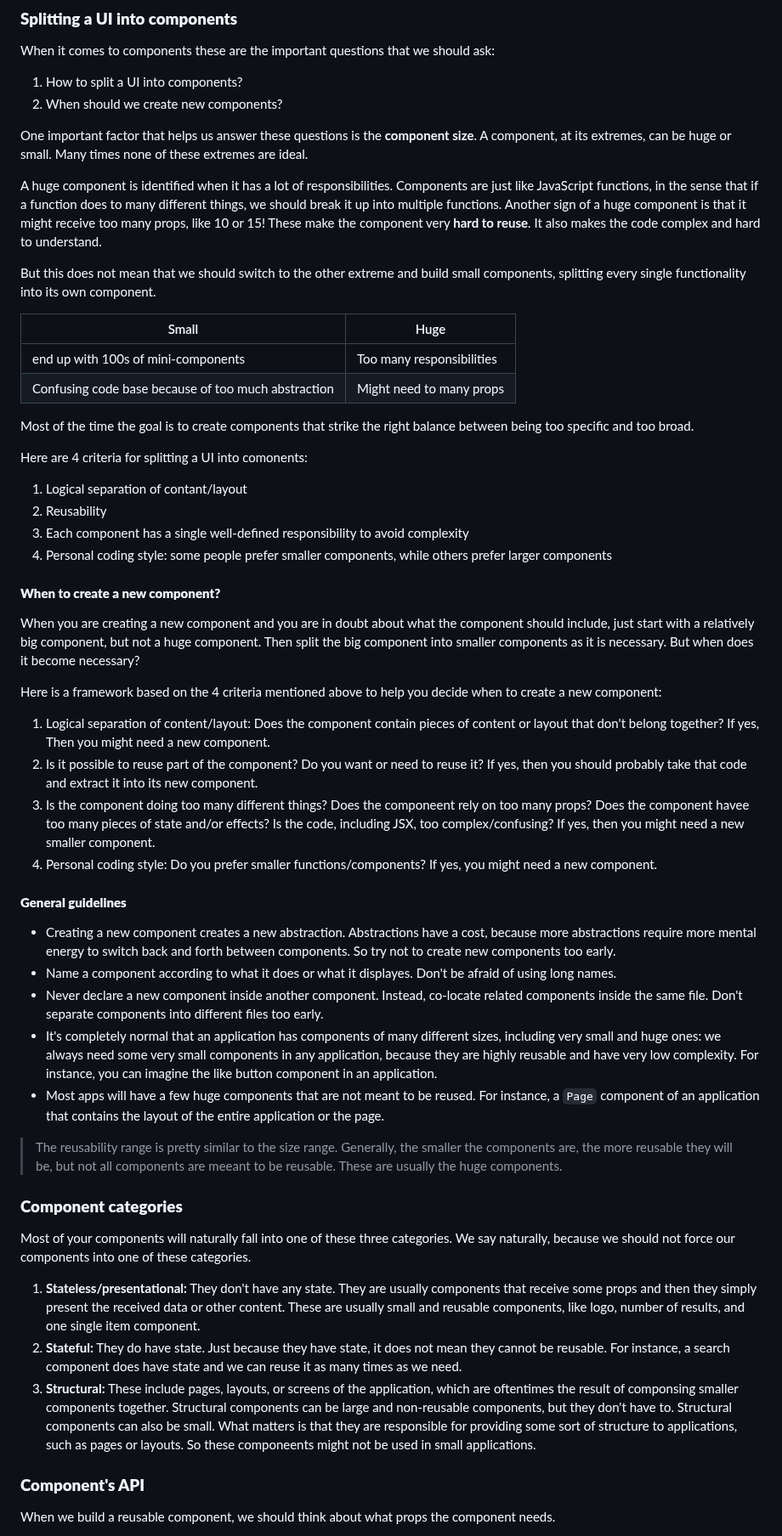
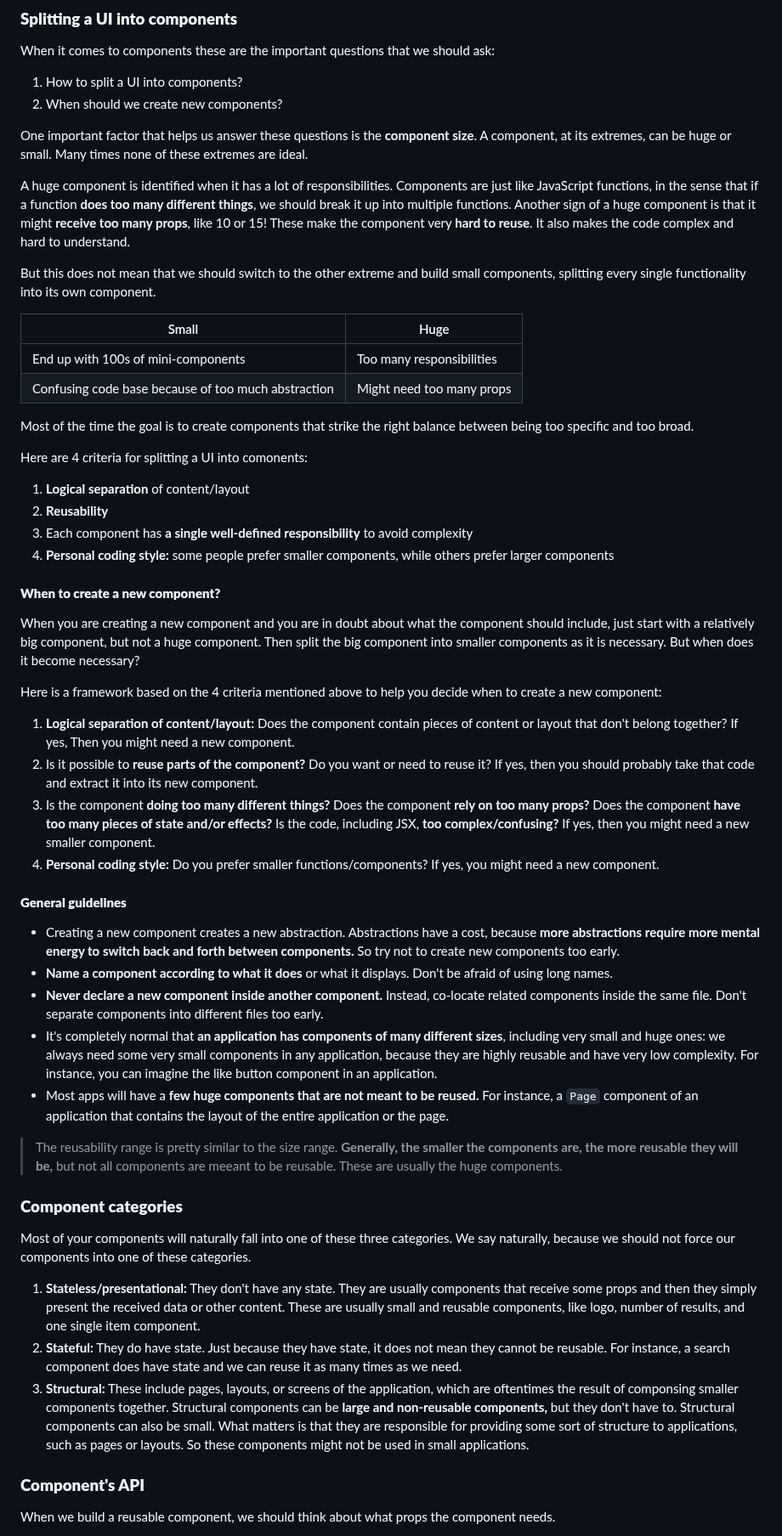
Before and after one commit to omidarmat/webDevNotes, a Markdown page: react/react.md, the part around one of its changes. Shown at 85% size. Rendered like a GitHub page.

Commit message:
fix typos

```diff
--- a/react/react.md
+++ b/react/react.md
@@ -1988,23 +1988,23 @@ When it comes to components these are the important questions that we should ask
 
 One important factor that helps us answer these questions is the **component size**. A component, at its extremes, can be huge or small. Many times none of these extremes are ideal.
 
-A huge component is identified when it has a lot of responsibilities. Components are just like JavaScript functions, in the sense that if a function does to many different things, we should break it up into multiple functions. Another sign of a huge component is that it might receive too many props, like 10 or 15! These make the component very **hard to reuse**. It also makes the code complex and hard to understand.
+A huge component is identified when it has a lot of responsibilities. Components are just like JavaScript functions, in the sense that if a function **does too many different things**, we should break it up into multiple functions. Another sign of a huge component is that it might **receive too many props**, like 10 or 15! These make the component very **hard to reuse**. It also makes the code complex and hard to understand.
 
 But this does not mean that we should switch to the other extreme and build small components, splitting every single functionality into its own component.
 
 | Small                                               | Huge                      |
 | --------------------------------------------------- | ------------------------- |
-| end up with 100s of mini-components                 | Too many responsibilities |
-| Confusing code base because of too much abstraction | Might need to many props  |
+| End up with 100s of mini-components                 | Too many responsibilities |
+| Confusing code base because of too much abstraction | Might need too many props |
 
 Most of the time the goal is to create components that strike the right balance between being too specific and too broad.
 
 Here are 4 criteria for splitting a UI into comonents:
 
-1. Logical separation of contant/layout
-2. Reusability
-3. Each component has a single well-defined responsibility to avoid complexity
-4. Personal coding style: some people prefer smaller components, while others prefer larger components
+1. **Logical separation** of content/layout
+2. **Reusability**
+3. Each component has **a single well-defined responsibility** to avoid complexity
+4. **Personal coding style:** some people prefer smaller components, while others prefer larger components
 
 #### **When to create a new component?**
 
@@ -2012,20 +2012,20 @@ When you are creating a new component and you are in doubt about what the compon
 
 Here is a framework based on the 4 criteria mentioned above to help you decide when to create a new component:
 
-1. Logical separation of content/layout: Does the component contain pieces of content or layout that don't belong together? If yes, Then you might need a new component.
-2. Is it possible to reuse part of the component? Do you want or need to reuse it? If yes, then you should probably take that code and extract it into its new component.
-3. Is the component doing too many different things? Does the componeent rely on too many props? Does the component havee too many pieces of state and/or effects? Is the code, including JSX, too complex/confusing? If yes, then you might need a new smaller component.
-4. Personal coding style: Do you prefer smaller functions/components? If yes, you might need a new component.
+1. **Logical separation of content/layout:** Does the component contain pieces of content or layout that don't belong together? If yes, Then you might need a new component.
+2. Is it possible to **reuse parts of the component?** Do you want or need to reuse it? If yes, then you should probably take that code and extract it into its new component.
+3. Is the component **doing too many different things?** Does the component **rely on too many props?** Does the component **have too many pieces of state and/or effects?** Is the code, including JSX, **too complex/confusing?** If yes, then you might need a new smaller component.
+4. **Personal coding style:** Do you prefer smaller functions/components? If yes, you might need a new component.
 
 #### **General guidelines**
 
-- Creating a new component creates a new abstraction. Abstractions have a cost, because more abstractions require more mental energy to switch back and forth between components. So try not to create new components too early.
-- Name a component according to what it does or what it displayes. Don't be afraid of using long names.
-- Never declare a new component inside another component. Instead, co-locate related components inside the same file. Don't separate components into different files too early.
-- It's completely normal that an application has components of many different sizes, including very small and huge ones: we always need some very small components in any application, because they are highly reusable and have very low complexity. For instance, you can imagine the like button component in an application.
-- Most apps will have a few huge components that are not meant to be reused. For instance, a `Page` component of an application that contains the layout of the entire application or the page.
-
-> The reusability range is pretty similar to the size range. Generally, the smaller the components are, the more reusable they will be, but not all components are meeant to be reusable. These are usually the huge components.
+- Creating a new component creates a new abstraction. Abstractions have a cost, because **more abstractions require more mental energy to switch back and forth between components.** So try not to create new components too early.
+- **Name a component according to what it does** or what it displays. Don't be afraid of using long names.
+- **Never declare a new component inside another component.** Instead, co-locate related components inside the same file. Don't separate components into different files too early.
+- It's completely normal that **an application has components of many different sizes**, including very small and huge ones: we always need some very small components in any application, because they are highly reusable and have very low complexity. For instance, you can imagine the like button component in an application.
+- Most apps will have a **few huge components that are not meant to be reused.** For instance, a `Page` component of an application that contains the layout of the entire application or the page.
+
+> The reusability range is pretty similar to the size range. **Generally, the smaller the components are, the more reusable they will be,** but not all components are meeant to be reusable. These are usually the huge components.
 
 ### **Component categories**
 
@@ -2033,7 +2033,7 @@ Most of your components will naturally fall into one of these three categories.
 
 1. **Stateless/presentational:** They don't have any state. They are usually components that receive some props and then they simply present the received data or other content. These are usually small and reusable components, like logo, number of results, and one single item component.
 2. **Stateful:** They do have state. Just because they have state, it does not mean they cannot be reusable. For instance, a search component does have state and we can reuse it as many times as we need.
-3. **Structural:** These include pages, layouts, or screens of the application, which are oftentimes the result of componsing smaller components together. Structural components can be large and non-reusable components, but they don't have to. Structural components can also be small. What matters is that they are responsible for providing some sort of structure to applications, such as pages or layouts. So these componeents might not be used in small applications.
+3. **Structural:** These include pages, layouts, or screens of the application, which are oftentimes the result of componsing smaller components together. Structural components can be **large and non-reusable components,** but they don't have to. Structural components can also be small. What matters is that they are responsible for providing some sort of structure to applications, such as pages or layouts. So these components might not be used in small applications.
 
 ### **Component's API**
 
```
Also changed, not shown: other parts of react/react.md (+9 -9 lines).
